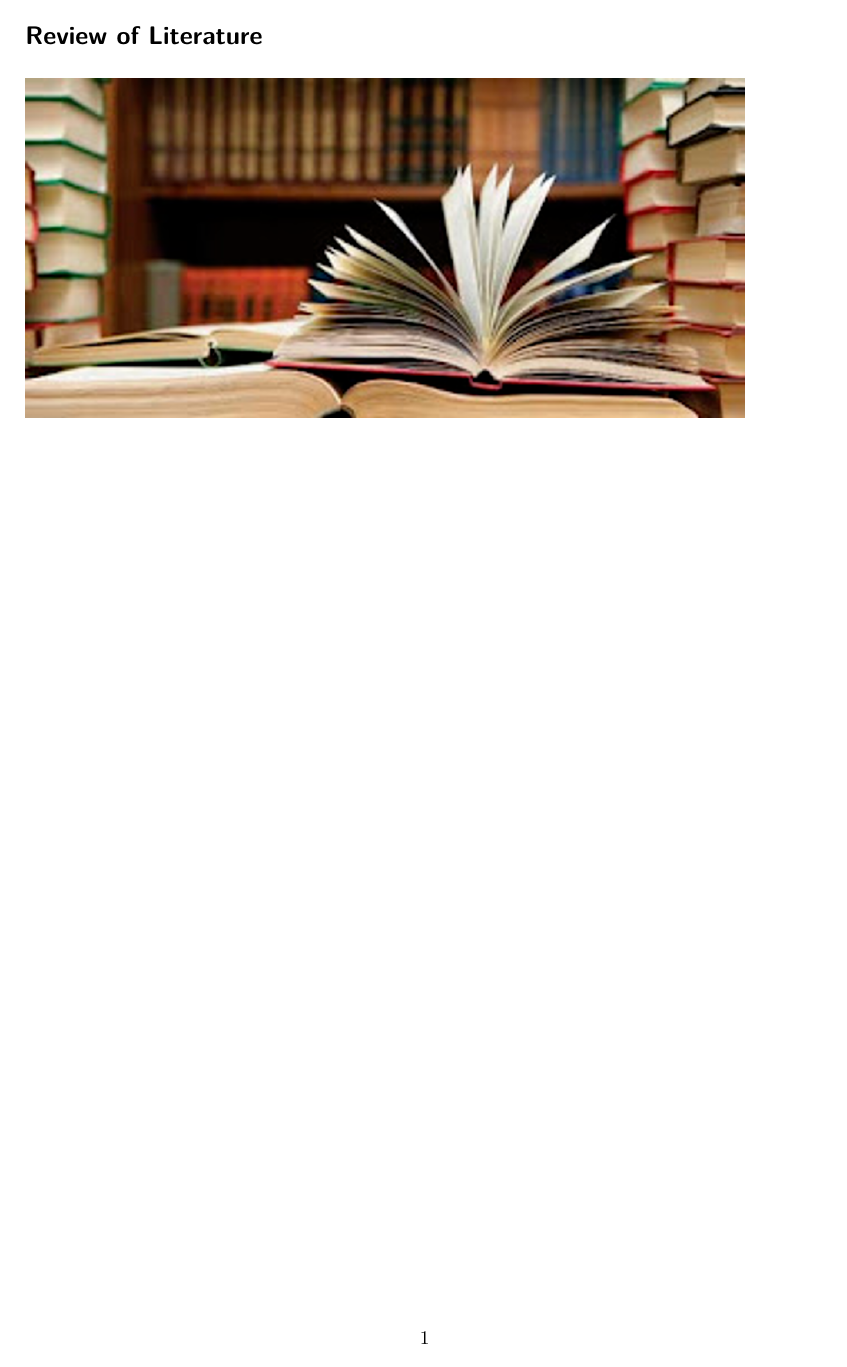
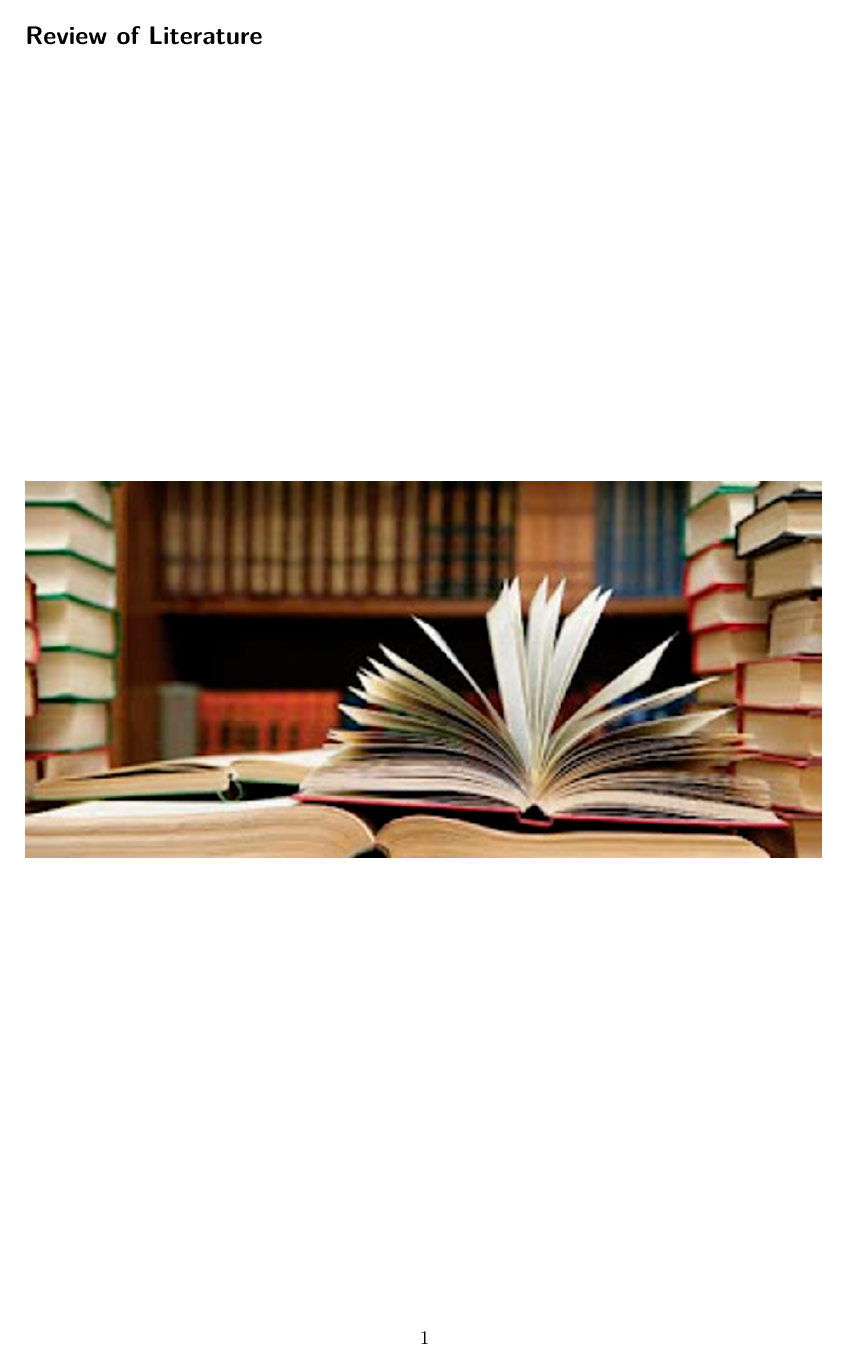
Before and after one commit to DrNaveen01/aiimsp, a Quarto document (03_rol.qmd): page 1 of 2. Rendered offline with R 4.5, knitr and Pandoc in place of Quarto, then LaTeX, with nearby package versions; drawn as R Markdown's standard PDF in place of the format the file asks for.

Commit message:
Restore 03_rol.qmd to stable baseline 74373724

```diff
--- a/03_rol.qmd
+++ b/03_rol.qmd
@@ -1,6 +1,10 @@
 # Review of Literature
 
-![](images/rol.png){width="90%"}
+\vfill
+
+![](images/rol.png)
+
+\vfill
 
 {{< pagebreak >}}
 
```
